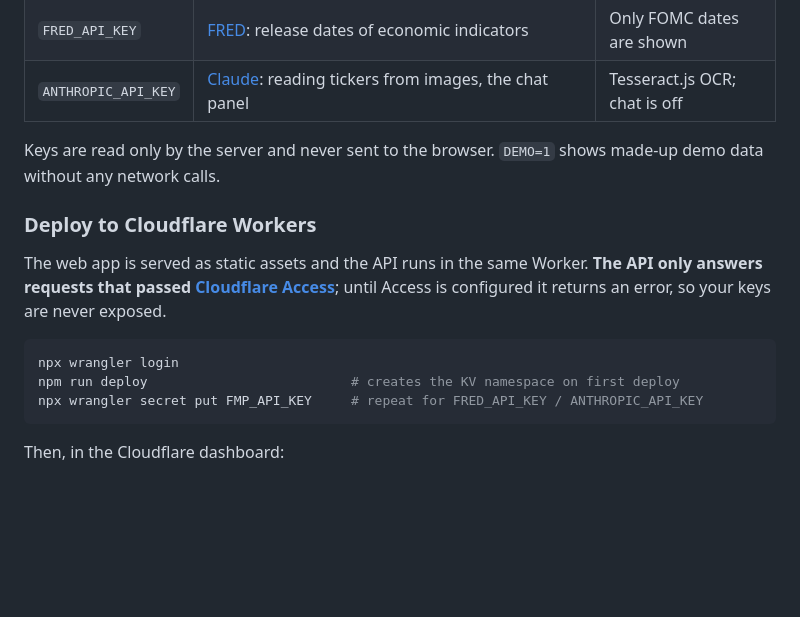
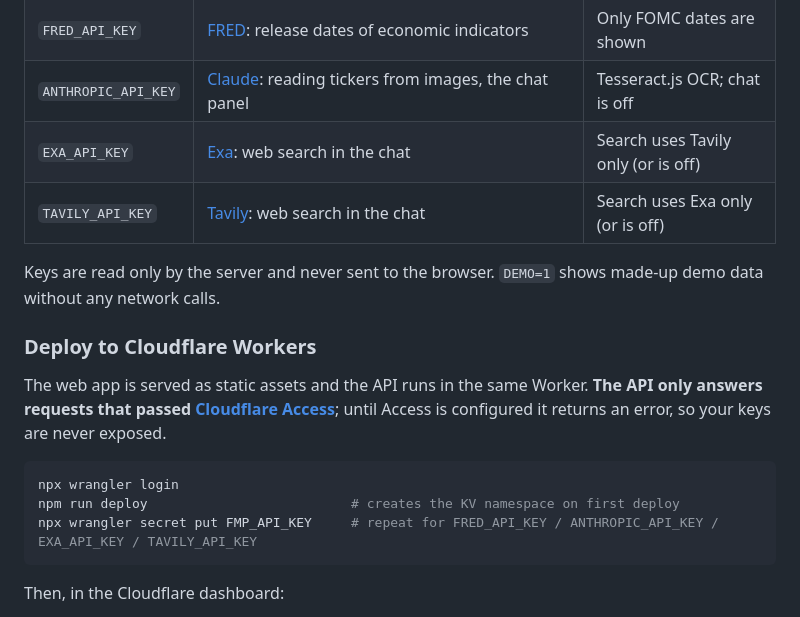
Before and after one commit to beavis28/shiome, a Markdown page: README.md, the part around one of its changes. Drawn GitHub-style; blank space fills up the shorter version.

````diff
--- a/README.md
+++ b/README.md
@@ -54,6 +64,8 @@ Open <http://localhost:5180>. With no keys at all, Shiome still works using Yaho
 | `FMP_API_KEY` | [Financial Modeling Prep](https://site.financialmodelingprep.com/developer/docs): daily prices, analyst targets, earnings dates, ticker validation | Yahoo Finance is used |
 | `FRED_API_KEY` | [FRED](https://fred.stlouisfed.org/docs/api/api_key.html): release dates of economic indicators | Only FOMC dates are shown |
 | `ANTHROPIC_API_KEY` | [Claude](https://console.anthropic.com): reading tickers from images, the chat panel | Tesseract.js OCR; chat is off |
+| `EXA_API_KEY` | [Exa](https://exa.ai): web search in the chat | Search uses Tavily only (or is off) |
+| `TAVILY_API_KEY` | [Tavily](https://tavily.com): web search in the chat | Search uses Exa only (or is off) |
 
 Keys are read only by the server and never sent to the browser. `DEMO=1` shows made-up demo data without any network calls.
 
@@ -64,7 +76,7 @@ The web app is served as static assets and the API runs in the same Worker. **Th
 ```bash
 npx wrangler login
 npm run deploy                          # creates the KV namespace on first deploy
-npx wrangler secret put FMP_API_KEY     # repeat for FRED_API_KEY / ANTHROPIC_API_KEY
+npx wrangler secret put FMP_API_KEY     # repeat for FRED_API_KEY / ANTHROPIC_API_KEY / EXA_API_KEY / TAVILY_API_KEY
 ```
 
 Then, in the Cloudflare dashboard:
````
Also changed, not shown: other parts of README.md (+19 -5 lines), docs/chat.jpg (added), docs/compare.jpg (added), docs/detail.jpg (added), docs/heatmap.jpg (added), docs/macro.jpg (added), docs/screenshot.png (deleted).
